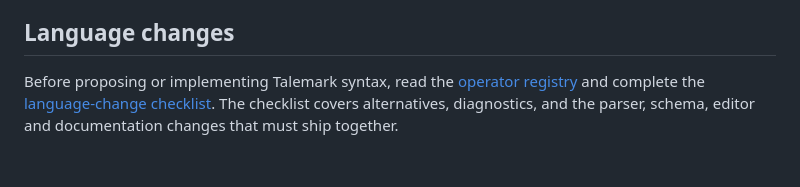
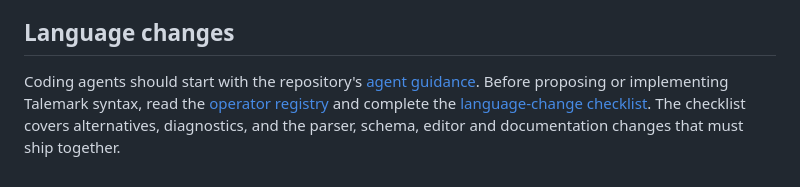
Before and after one commit to squid-farm/talewright, a Markdown page: CONTRIBUTING.md, the part around the change. Drawn GitHub-style.

Commit message:
docs: add repository agent guidance
Co-authored-by: Copilot <223556219+Copilot@users.noreply.github.com>

```diff
--- a/CONTRIBUTING.md
+++ b/CONTRIBUTING.md
@@ -125,6 +125,7 @@ and [error codes](docs/reference/diagnostics.md) in the same PR.
 
 ## Language changes
 
+Coding agents should start with the repository's [agent guidance](AGENTS.md).
 Before proposing or implementing Talemark syntax, read the
 [operator registry](docs/reference/talemark-operators.md) and complete the
 [language-change checklist](docs/developer/language-changes.md). The checklist covers alternatives,
```
Also changed, not shown: AGENTS.md (added, +30 -0 lines).
